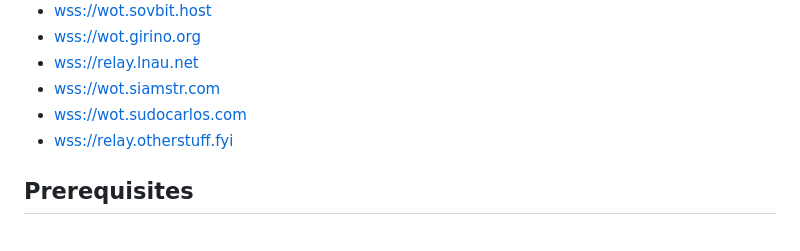
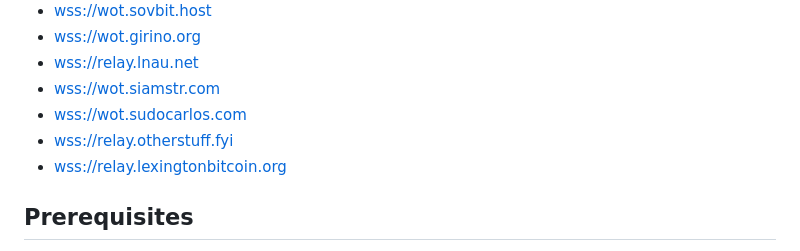
Before and after one commit to bitvora/wot-relay, a Markdown page: README.md, the part around the change. Drawn GitHub-style.

Commit message:
Update README.md
Add relay.lexingtonbitcoin.org

```diff
--- a/README.md
+++ b/README.md
@@ -15,6 +15,7 @@ Don't want to run the relay, just want to connect to some? Here are some availab
 - [wss://wot.siamstr.com](https://wot.siamstr.com)
 - [wss://wot.sudocarlos.com](https://wot.sudocarlos.com)
 - [wss://relay.otherstuff.fyi](https://relay.otherstuff.fyi)
+- [wss://relay.lexingtonbitcoin.org](https://relay.lexingtonbitcoin.org)
 
 ## Prerequisites
 
```
